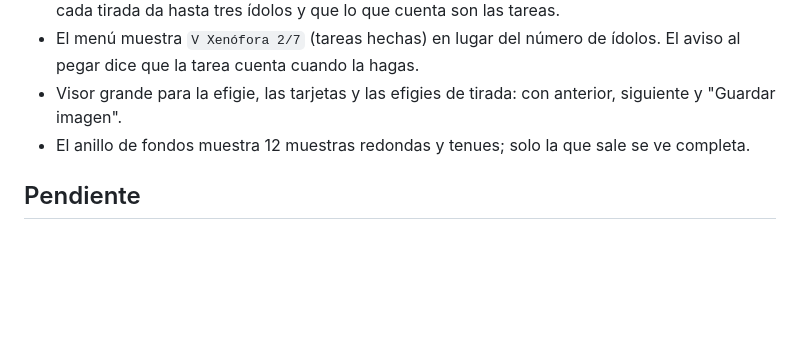
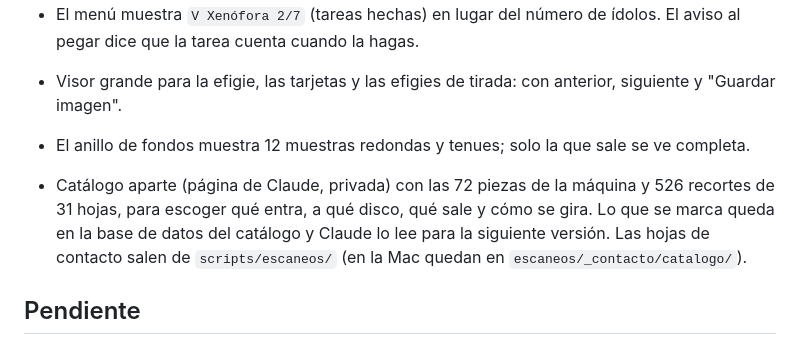
Before and after one commit to Alexo000/mmm3, a Markdown page: docs/rondas.md, the part around the change. Drawn GitHub-style; blank space fills up the shorter version.

Commit message:
Notas de la ronda: catálogo para escoger piezas
Co-Authored-By: Claude Opus 5.5 <noreply@anthropic.com>
Claude-Session: https://claude.ai/code/session_0157ByisvVguDCfhuNNC7ZLh

```diff
--- a/docs/rondas.md
+++ b/docs/rondas.md
@@ -110,6 +110,8 @@ Cuatro discos de dibujos, tres piezas, un ídolo, una concha que acumula. Decisi
 - Visor grande para la efigie, las tarjetas y las efigies de tirada: con anterior, siguiente y "Guardar imagen".
 - El anillo de fondos muestra 12 muestras redondas y tenues; solo la que sale se ve completa.
 
+- Catálogo aparte (página de Claude, privada) con las 72 piezas de la máquina y 526 recortes de 31 hojas, para escoger qué entra, a qué disco, qué sale y cómo se gira. Lo que se marca queda en la base de datos del catálogo y Claude lo lee para la siguiente versión. Las hojas de contacto salen de `scripts/escaneos/` (en la Mac quedan en `escaneos/_contacto/catalogo/`).
+
 ## Pendiente
 
 - Cabezas de las hojas con fondo negro (39, 40, 120, 121): ¿disco nuevo?
```
